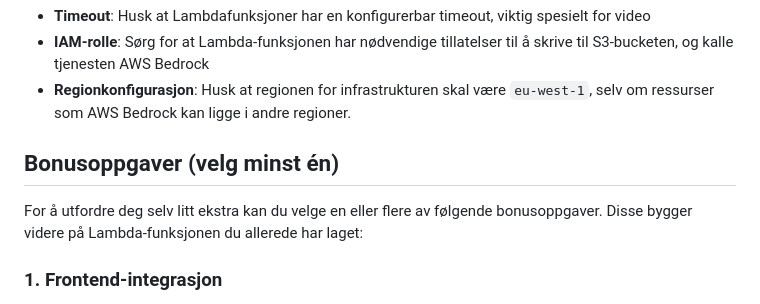
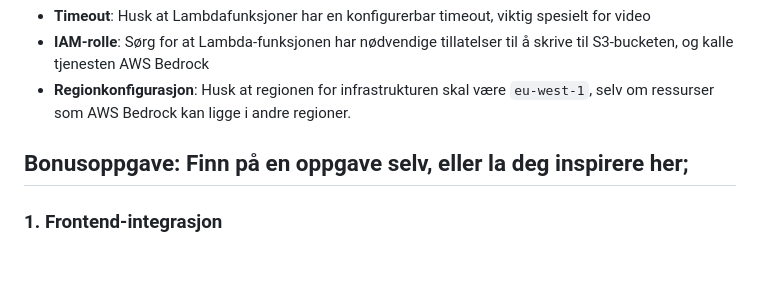
Before and after one commit to glennbechdevops/aws-bedrock-exercise, a Markdown page: README.md, the part around the change. GitHub-like rendering; blank space fills up the shorter version.

```diff
--- a/README.md
+++ b/README.md
@@ -143,9 +143,7 @@ Du må selv finne ut av argumentene for `sam deploy`
 - **IAM-rolle**: Sørg for at Lambda-funksjonen har nødvendige tillatelser til å skrive til S3-bucketen, og kalle tjenesten AWS Bedrock
 - **Regionkonfigurasjon**: Husk at regionen for infrastrukturen skal være `eu-west-1`, selv om ressurser som AWS Bedrock kan ligge i andre regioner.
 
-## Bonusoppgaver (velg minst én)
-
-For å utfordre deg selv litt ekstra kan du velge en eller flere av følgende bonusoppgaver. Disse bygger videre på Lambda-funksjonen du allerede har laget:
+## Bonusoppgave: Finn på en oppgave selv, eller la deg inspirere her;
 
 ### 1. **Frontend-integrasjon**
 
```
